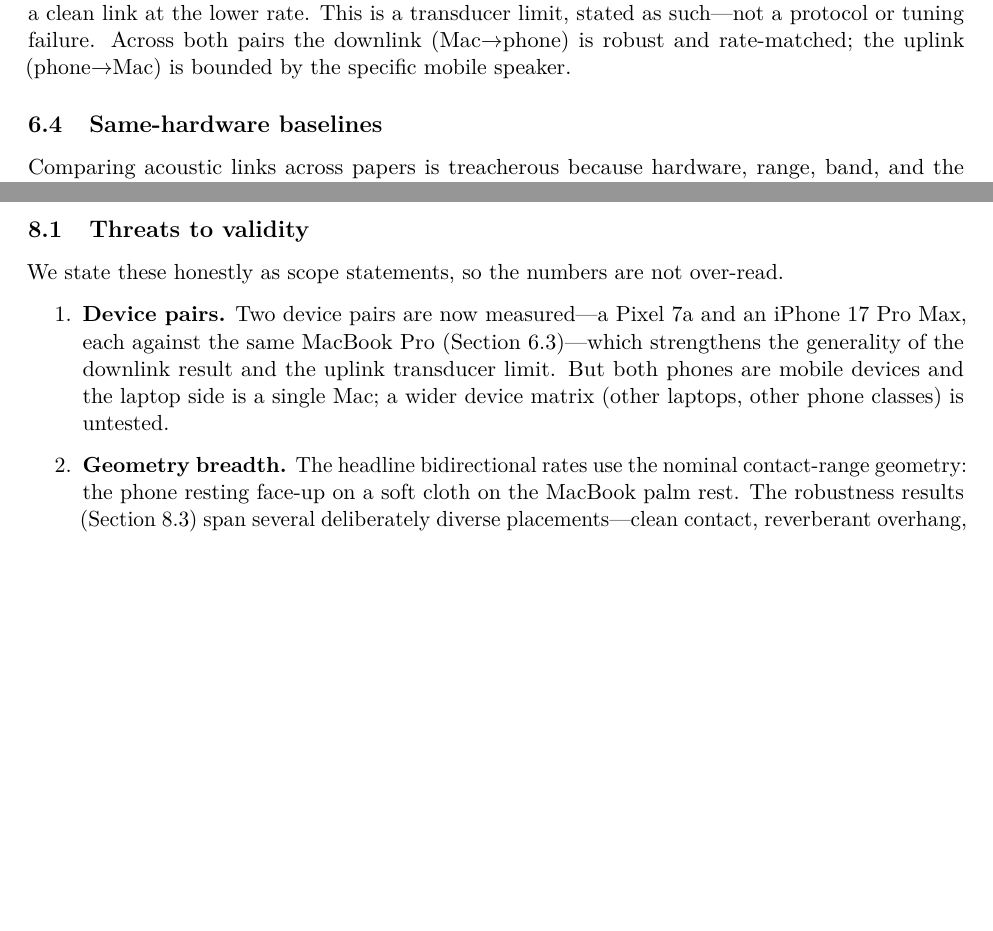
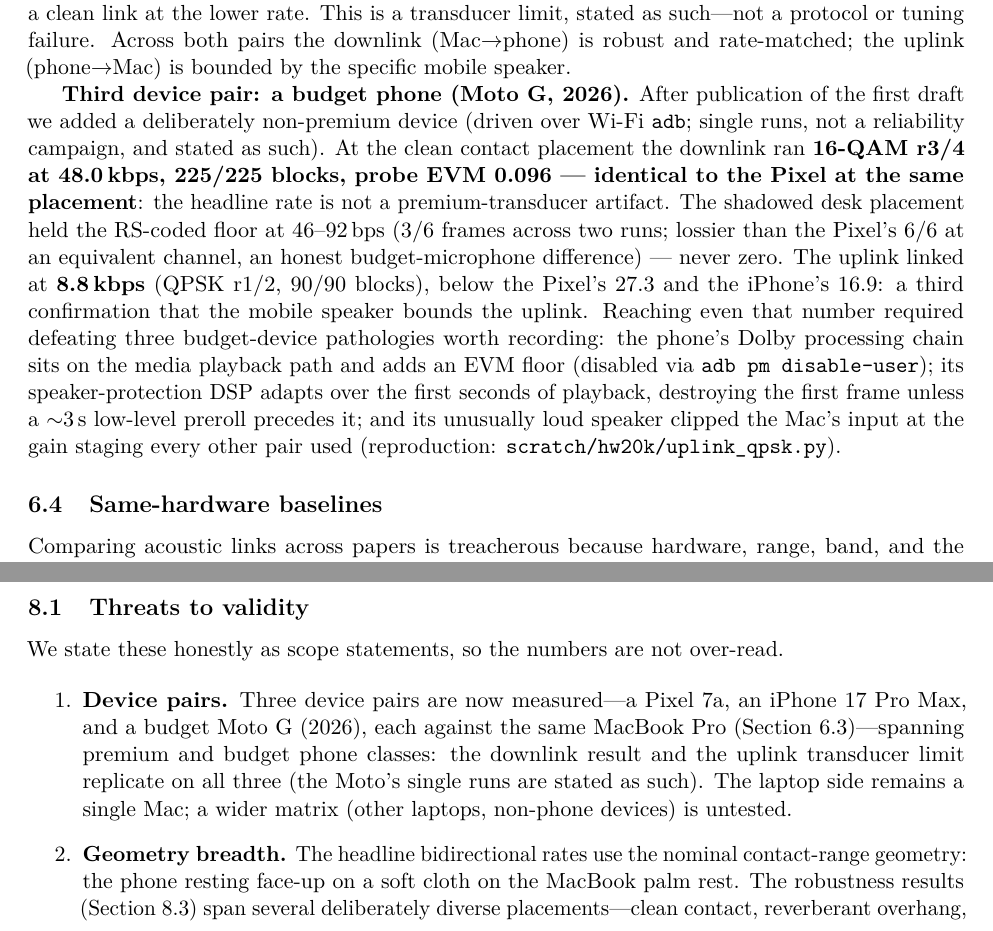
Before and after one commit to dweekly/cyrinx, a LaTeX paper (docs/whitepaper/cyrinx-acoustic-link.tex): two parts of pages 12 and 14 of 27, joined at a grey line, cut so that both start at the same text, the shorter picture padded with empty space. Compiled offline with pdfLaTeX.

Commit message:
a5: fold the Moto G third pair into paper + site (shadow cell: never zero)
Shadow-cell result added: RS floor LINKED at 46-92 bps (3/6 frames, two
runs) at probe EVM ~1.5 / ds15 ~40 ms -- graceful degradation holds on
budget hardware, lossier than the Pixel's 6/6 (stated honestly).

Paper: new "Third device pair" passage in the cross-device section (48.0
kbps downlink identical to the Pixel; 8.8 kbps QPSK uplink; the three
budget-device pathologies); threats-to-validity device-pairs item now
"three pairs spanning premium and budget". Site results table gains the
two Moto rows. PDFs rebuilt (27 pp).

Co-Authored-By: Claude Fable 5 <noreply@anthropic.com>

```diff
--- a/docs/whitepaper/cyrinx-acoustic-link.tex
+++ b/docs/whitepaper/cyrinx-acoustic-link.tex
@@ -775,6 +775,27 @@ limit, stated as such---not a protocol or tuning failure. Across both pairs the
 downlink (Mac$\rightarrow$phone) is robust and rate-matched; the uplink
 (phone$\rightarrow$Mac) is bounded by the specific mobile speaker.
 
+\textbf{Third device pair: a budget phone (Moto G, 2026).} After
+publication of the first draft we added a deliberately non-premium device
+(driven over Wi-Fi \texttt{adb}; single runs, not a reliability campaign,
+and stated as such). At the clean contact placement the downlink ran
+\textbf{16-QAM r3/4 at 48.0\,kbps, 225/225 blocks, probe EVM 0.096 ---
+identical to the Pixel at the same placement}: the headline rate is not a
+premium-transducer artifact. The shadowed desk placement held the RS-coded
+floor at 46--92\,bps (3/6 frames across two runs; lossier than the Pixel's
+6/6 at an equivalent channel, an honest budget-microphone difference) ---
+never zero. The uplink linked at \textbf{8.8\,kbps} (QPSK r1/2, 90/90
+blocks), below the Pixel's 27.3 and the iPhone's 16.9: a third confirmation
+that the mobile speaker bounds the uplink. Reaching even that number
+required defeating three budget-device pathologies worth recording: the
+phone's Dolby processing chain sits on the media playback path and adds an
+EVM floor (disabled via \texttt{adb pm disable-user}); its
+speaker-protection DSP adapts over the first seconds of playback,
+destroying the first frame unless a $\sim$3\,s low-level preroll precedes
+it; and its unusually loud speaker clipped the Mac's input at the gain
+staging every other pair used (reproduction:
+\texttt{scratch/hw20k/uplink\_qpsk.py}).
+
 \subsection{Same-hardware baselines}
 \label{sec:baselines}
 
@@ -904,12 +925,13 @@ showed, the output chain's stream-end fade is part of the channel.
 We state these honestly as scope statements, so the numbers are not over-read.
 
 \begin{enumerate}
-  \item \textbf{Device pairs.} Two device pairs are now measured---a Pixel 7a
-        and an iPhone 17 Pro Max, each against the same MacBook Pro
-        (Section~\ref{sec:iphone})---which strengthens the generality of the
-        downlink result and the uplink transducer limit. But both phones are
-        mobile devices and the laptop side is a single Mac; a wider device
-        matrix (other laptops, other phone classes) is untested.
+  \item \textbf{Device pairs.} Three device pairs are now measured---a
+        Pixel 7a, an iPhone 17 Pro Max, and a budget Moto G (2026), each
+        against the same MacBook Pro (Section~\ref{sec:iphone})---spanning
+        premium and budget phone classes: the downlink result and the
+        uplink transducer limit replicate on all three (the Moto's single
+        runs are stated as such). The laptop side remains a single Mac; a
+        wider matrix (other laptops, non-phone devices) is untested.
   \item \textbf{Geometry breadth.} The headline bidirectional rates use the
         nominal contact-range geometry: the phone resting face-up on a soft
         cloth on the MacBook palm rest. The robustness results
```
Also changed, not shown: scratch/hw20k/NOTES.md (+5 -0 lines), docs/whitepaper/cyrinx-acoustic-link.pdf, site/cyrinx-acoustic-link.pdf, 1 other file.
